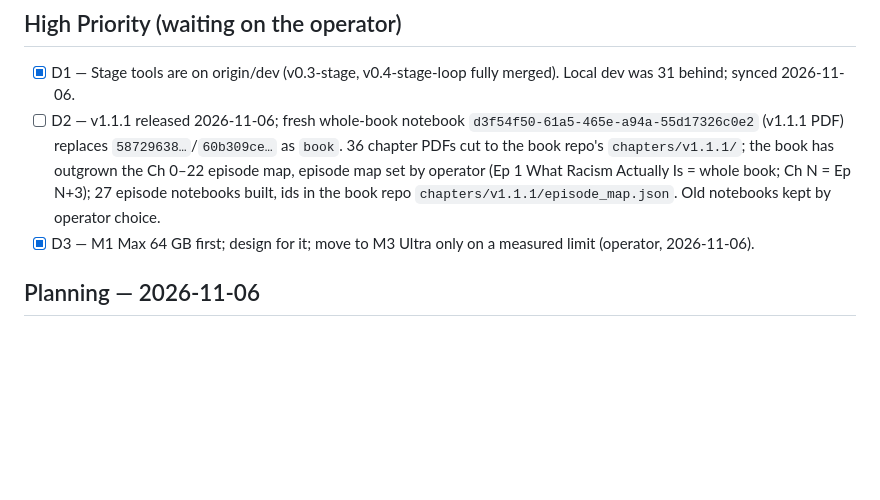
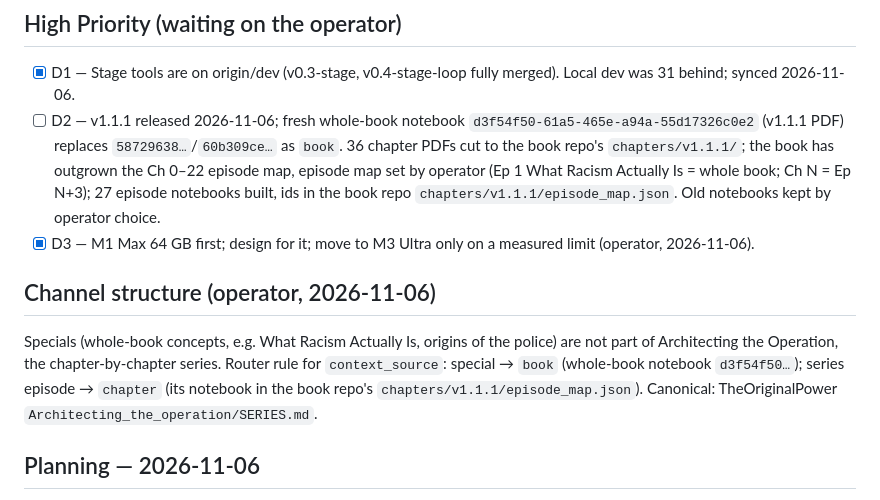
Before and after one commit to th30d0re/scriptCast, a Markdown page: plans/Laya_Router/STATE.md, the part around the change. Drawn GitHub-style; blank space fills up the shorter version.

Commit message:
[plans] Laya Router: specials vs series context routing
Co-Authored-By: Claude Opus 5.5 <noreply@anthropic.com>

```diff
--- a/plans/Laya_Router/STATE.md
+++ b/plans/Laya_Router/STATE.md
@@ -7,6 +7,10 @@ Format: Airlock `Planning/Airlock_Pipeline/STATE.md` (per-phase checklist, fixes
 - [x] D1 — Stage tools are on origin/dev (v0.3-stage, v0.4-stage-loop fully merged). Local dev was 31 behind; synced 2026-11-06.
 - [ ] D2 — v1.1.1 released 2026-11-06; fresh whole-book notebook `d3f54f50-61a5-465e-a94a-55d17326c0e2` (v1.1.1 PDF) replaces `58729638…`/`60b309ce…` as `book`. 36 chapter PDFs cut to the book repo's `chapters/v1.1.1/`; the book has outgrown the Ch 0–22 episode map, episode map set by operator (Ep 1 What Racism Actually Is = whole book; Ch N = Ep N+3); 27 episode notebooks built, ids in the book repo `chapters/v1.1.1/episode_map.json`. Old notebooks kept by operator choice.
 - [x] D3 — M1 Max 64 GB first; design for it; move to M3 Ultra only on a measured limit (operator, 2026-11-06).
+
+## Channel structure (operator, 2026-11-06)
+
+Specials (whole-book concepts, e.g. What Racism Actually Is, origins of the police) are not part of Architecting the Operation, the chapter-by-chapter series. Router rule for `context_source`: special → `book` (whole-book notebook `d3f54f50…`); series episode → `chapter` (its notebook in the book repo's `chapters/v1.1.1/episode_map.json`). Canonical: TheOriginalPower `Architecting_the_operation/SERIES.md`.
 
 ## Planning — 2026-11-06
 
```
